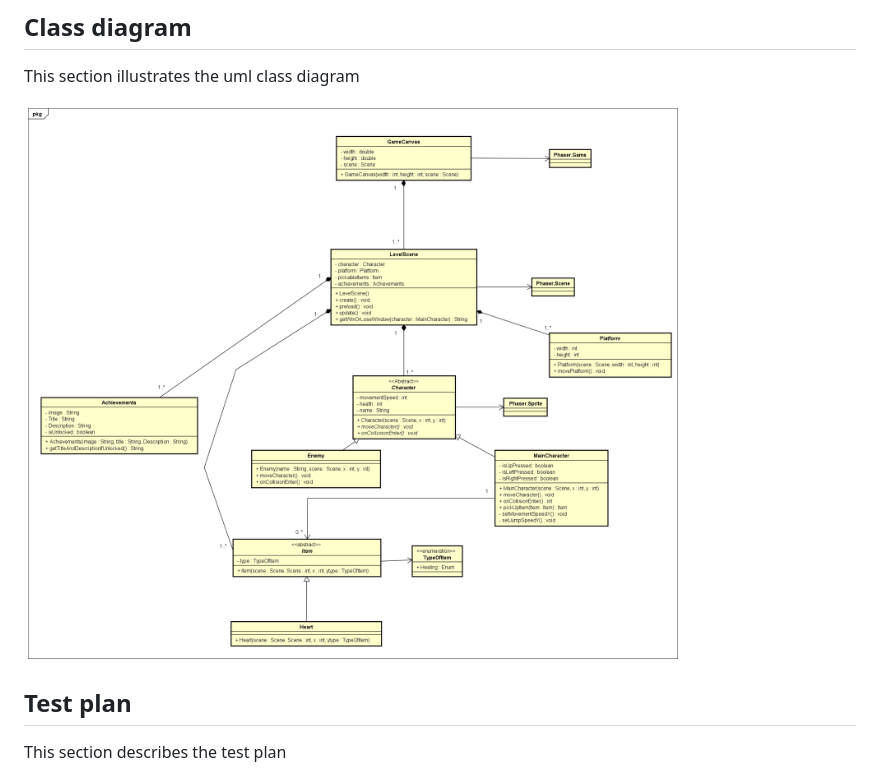
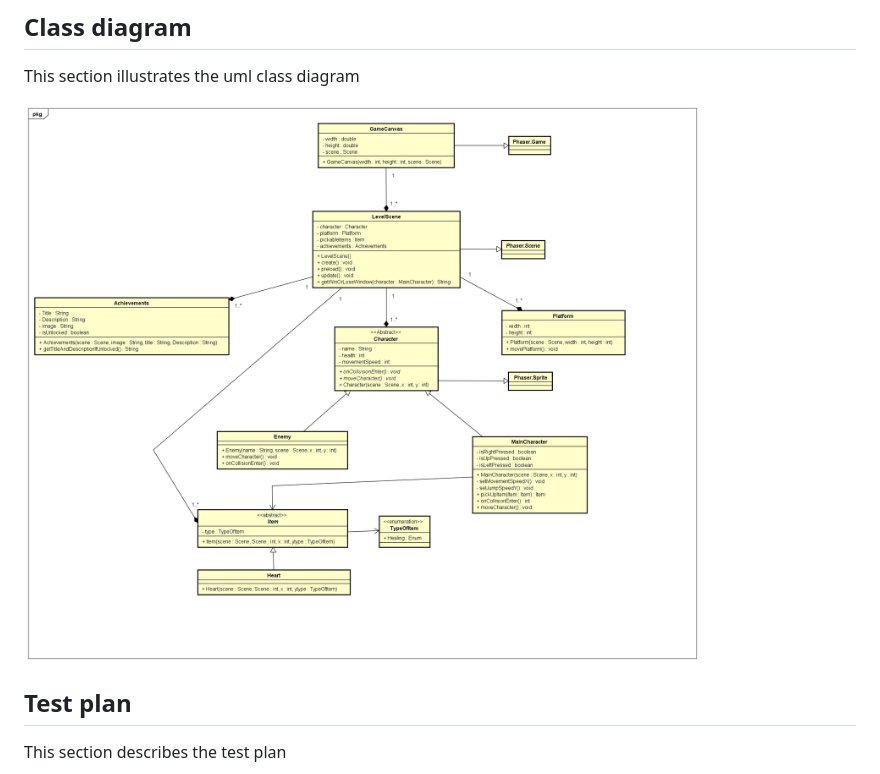
Before and after one commit to Georgi768/Jump-king, a Markdown page: MdFiles/StartDocument.md, the part around the change. GitHub-like rendering; pictures changed too: images/JumpKingClassDiagram.png (deleted), images/NewClassDiagram.png (added).

Commit message:
Added new class diagram

```diff
--- a/MdFiles/StartDocument.md
+++ b/MdFiles/StartDocument.md
@@ -66,7 +66,7 @@ This section describes the overall outputs of the game.
 ## Class diagram
 This section illustrates the uml class diagram
 
-![umlDiagram](../images/JumpKingClassDiagram.png)
+![umlDiagram](../images/NewClassDiagram.png)
 
 ## Test plan
 This section describes the test plan
```
Also changed, not shown: 1 other file.
